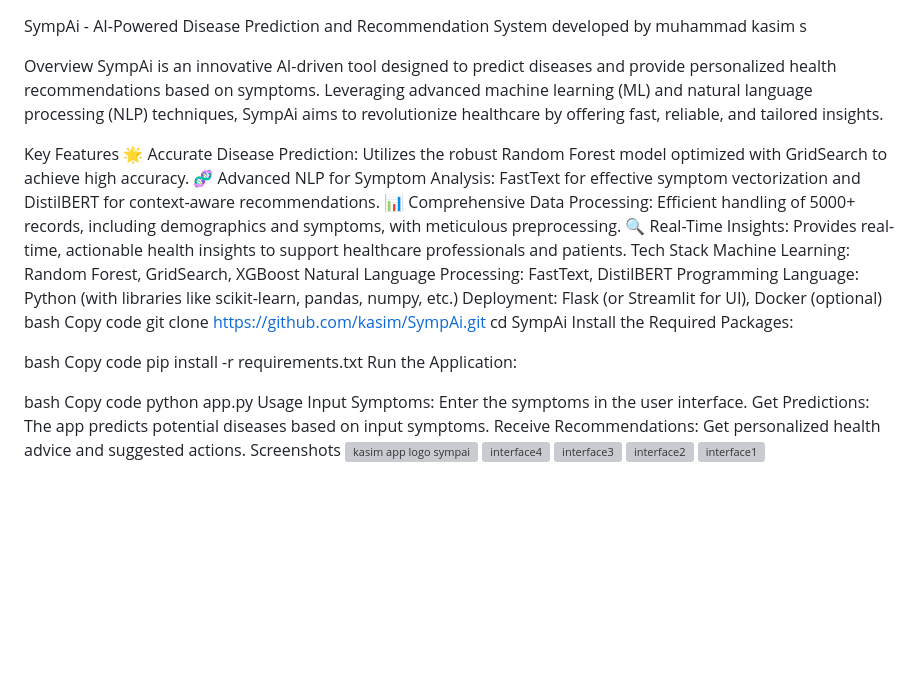
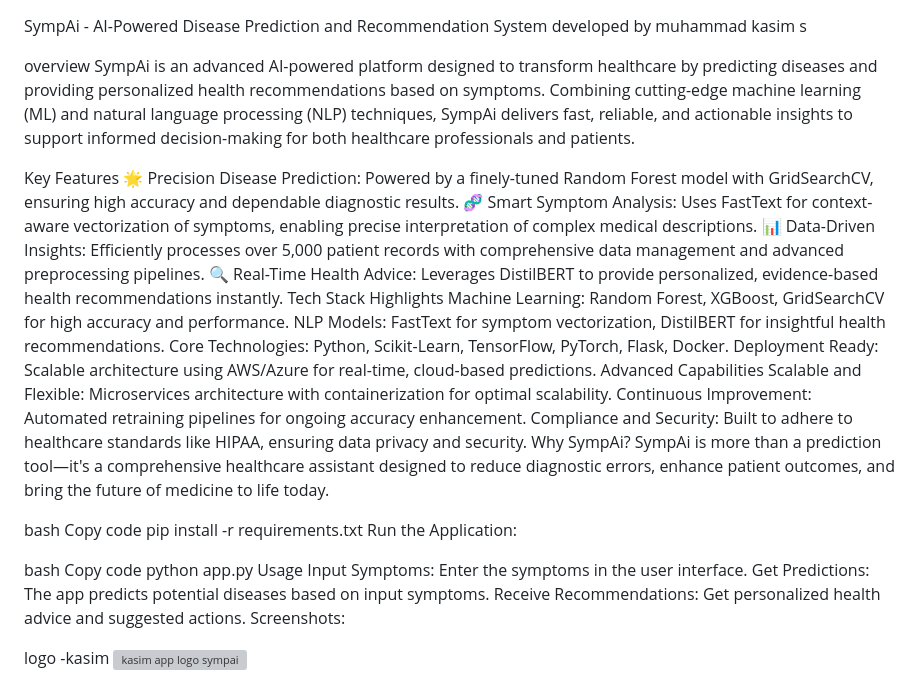
Before and after one commit to kasimkhan007/SympAi-AI-Powered-Disease-Prediction-and-Recommendation-System-kasim-, a Markdown page: README.md, the part around one of its changes. GitHub-like rendering; blank space fills up the shorter version; grey boxes are pictures that could not be loaded.

```diff
--- a/README.md
+++ b/README.md
@@ -1,24 +1,26 @@
 SympAi - AI-Powered Disease Prediction and Recommendation System
 developed by muhammad kasim s
 
-Overview
-SympAi is an innovative AI-driven tool designed to predict diseases and provide personalized health recommendations based on symptoms. Leveraging advanced machine learning (ML) and natural language processing (NLP) techniques, SympAi aims to revolutionize healthcare by offering fast, reliable, and tailored insights.
+overview
+SympAi is an advanced AI-powered platform designed to transform healthcare by predicting diseases and providing personalized health recommendations based on symptoms. Combining cutting-edge machine learning (ML) and natural language processing (NLP) techniques, SympAi delivers fast, reliable, and actionable insights to support informed decision-making for both healthcare professionals and patients.
 
 Key Features
-🌟 Accurate Disease Prediction: Utilizes the robust Random Forest model optimized with GridSearch to achieve high accuracy.
-🧬 Advanced NLP for Symptom Analysis: FastText for effective symptom vectorization and DistilBERT for context-aware recommendations.
-📊 Comprehensive Data Processing: Efficient handling of 5000+ records, including demographics and symptoms, with meticulous preprocessing.
-🔍 Real-Time Insights: Provides real-time, actionable health insights to support healthcare professionals and patients.
-Tech Stack
-Machine Learning: Random Forest, GridSearch, XGBoost
-Natural Language Processing: FastText, DistilBERT
-Programming Language: Python (with libraries like scikit-learn, pandas, numpy, etc.)
-Deployment: Flask (or Streamlit for UI), Docker (optional)
-bash
-Copy code
-git clone https://github.com/kasim/SympAi.git
-cd SympAi
-Install the Required Packages:
+🌟 Precision Disease Prediction: Powered by a finely-tuned Random Forest model with GridSearchCV, ensuring high accuracy and dependable diagnostic results.
+🧬 Smart Symptom Analysis: Uses FastText for context-aware vectorization of symptoms, enabling precise interpretation of complex medical descriptions.
+📊 Data-Driven Insights: Efficiently processes over 5,000 patient records with comprehensive data management and advanced preprocessing pipelines.
+🔍 Real-Time Health Advice: Leverages DistilBERT to provide personalized, evidence-based health recommendations instantly.
+Tech Stack Highlights
+Machine Learning: Random Forest, XGBoost, GridSearchCV for high accuracy and performance.
+NLP Models: FastText for symptom vectorization, DistilBERT for insightful health recommendations.
+Core Technologies: Python, Scikit-Learn, TensorFlow, PyTorch, Flask, Docker.
+Deployment Ready: Scalable architecture using AWS/Azure for real-time, cloud-based predictions.
+Advanced Capabilities
+Scalable and Flexible: Microservices architecture with containerization for optimal scalability.
+Continuous Improvement: Automated retraining pipelines for ongoing accuracy enhancement.
+Compliance and Security: Built to adhere to healthcare standards like HIPAA, ensuring data privacy and security.
+Why SympAi?
+SympAi is more than a prediction tool—it's a comprehensive healthcare assistant designed to reduce diagnostic errors, enhance patient outcomes, and bring the future of medicine to life today.
+
 
 bash
 Copy code
@@ -32,5 +34,7 @@ Usage
 Input Symptoms: Enter the symptoms in the user interface.
 Get Predictions: The app predicts potential diseases based on input symptoms.
 Receive Recommendations: Get personalized health advice and suggested actions.
-Screenshots
+Screenshots:
+
+logo -kasim
 ![kasim app logo sympai](https://github.com/user-attachments/assets/d3b43f14-9a04-41b8-b13a-8cc931f6064c)
```
Also changed, not shown: other parts of README.md (+10 -3 lines).
